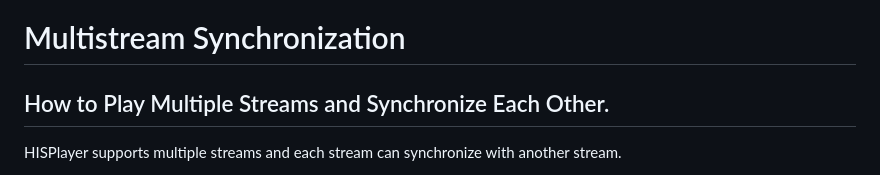
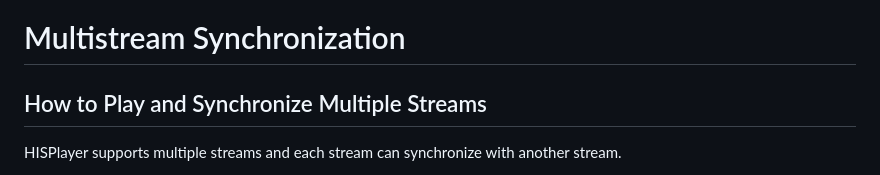
Before and after one commit to HISPlayer/MetaSpatial-SDK, a Markdown page: MultiStreamSync.md, the part around the change. Rendered like a GitHub page.

```diff
--- a/MultiStreamSync.md
+++ b/MultiStreamSync.md
@@ -1,6 +1,6 @@
 # Multistream Synchronization
 
-## How to Play Multiple Streams and Synchronize Each Other.
+## How to Play and Synchronize Multiple Streams
 HISPlayer supports multiple streams and each stream can synchronize with another stream.
 
 You can add multiple streams by calling `addStream` or `addStreamWithEntity` api multiple times.
```
